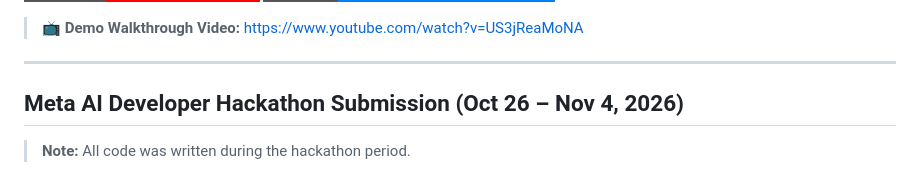
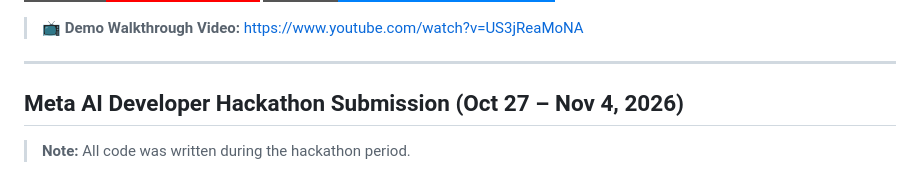
Before and after one commit to rick2x/hydrosight, a Markdown page: README.md, the part around the change. GitHub-like rendering; badges without logos.

Commit message:
Update README.md
26 is init of repo 27 is actual code

```diff
--- a/README.md
+++ b/README.md
@@ -11,7 +11,7 @@ See [`SPEC.md`](SPEC.md) for the complete technical specification and mathematic
 
 ---
 
-## Meta AI Developer Hackathon Submission (Oct 26 – Nov 4, 2026)
+## Meta AI Developer Hackathon Submission (Oct 27 – Nov 4, 2026)
 
 > **Note:** All code was written during the hackathon period.
 
```
